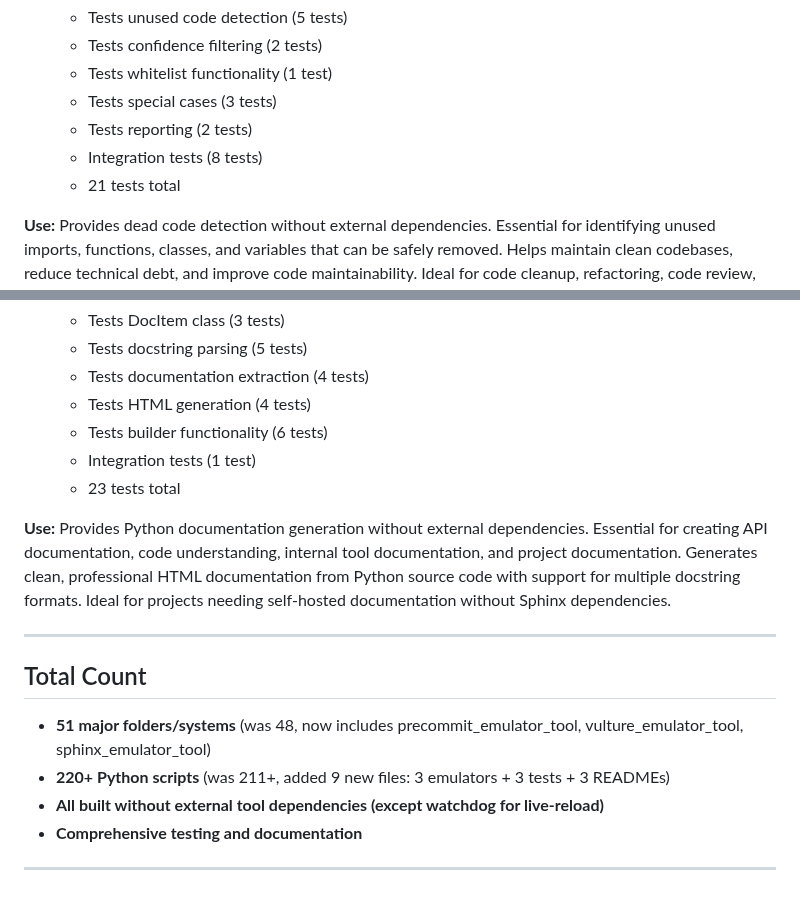
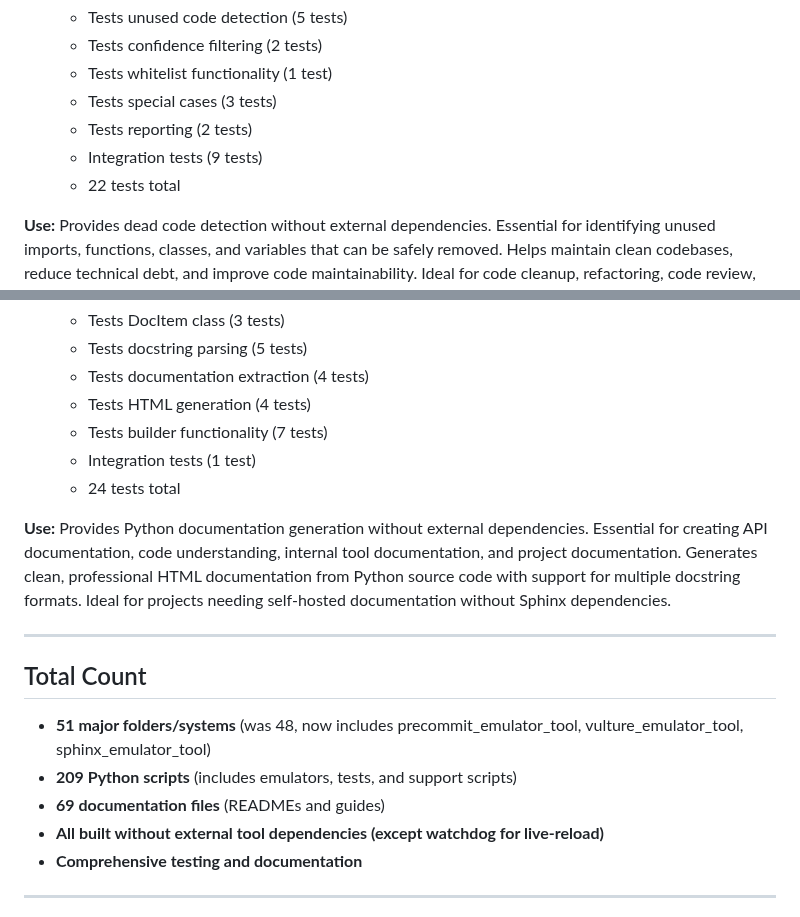
Before and after one commit to J-Ellette/Emu-Soft, a Markdown page: script_descriptions.md, 2 parts joined by grey strips. Drawn GitHub-style.

Commit message:
Fix test counts and file statistics in script_descriptions.md
Co-authored-by: J-Ellette <520132+J-Ellette@users.noreply.github.com>

```diff
--- a/script_descriptions.md
+++ b/script_descriptions.md
@@ -1791,8 +1791,8 @@ This document lists all scripts and modules in the repository, organized by fold
   - Tests whitelist functionality (1 test)
   - Tests special cases (3 tests)
   - Tests reporting (2 tests)
-  - Integration tests (8 tests)
-  - 21 tests total
+  - Integration tests (9 tests)
+  - 22 tests total
 
 **Use:** Provides dead code detection without external dependencies. Essential for identifying unused imports, functions, classes, and variables that can be safely removed. Helps maintain clean codebases, reduce technical debt, and improve code maintainability. Ideal for code cleanup, refactoring, code review, and CI/CD pipelines.
 
@@ -1822,9 +1822,9 @@ This document lists all scripts and modules in the repository, organized by fold
   - Tests docstring parsing (5 tests)
   - Tests documentation extraction (4 tests)
   - Tests HTML generation (4 tests)
-  - Tests builder functionality (6 tests)
+  - Tests builder functionality (7 tests)
   - Integration tests (1 test)
-  - 23 tests total
+  - 24 tests total
 
 **Use:** Provides Python documentation generation without external dependencies. Essential for creating API documentation, code understanding, internal tool documentation, and project documentation. Generates clean, professional HTML documentation from Python source code with support for multiple docstring formats. Ideal for projects needing self-hosted documentation without Sphinx dependencies.
 
@@ -1832,7 +1832,8 @@ This document lists all scripts and modules in the repository, organized by fold
 
 ## Total Count
 - **51 major folders/systems** (was 48, now includes precommit_emulator_tool, vulture_emulator_tool, sphinx_emulator_tool)
-- **220+ Python scripts** (was 211+, added 9 new files: 3 emulators + 3 tests + 3 READMEs)
+- **209 Python scripts** (includes emulators, tests, and support scripts)
+- **69 documentation files** (READMEs and guides)
 - **All built without external tool dependencies (except watchdog for live-reload)**
 - **Comprehensive testing and documentation**
 
```
